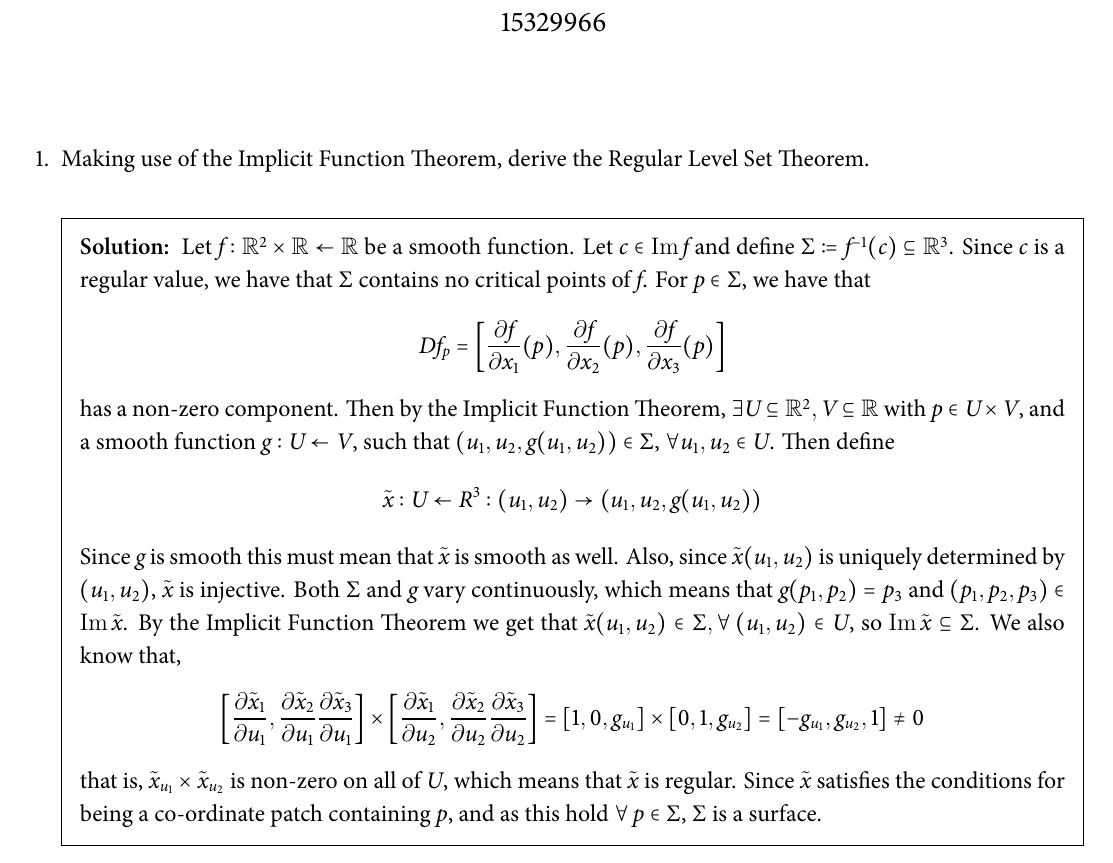
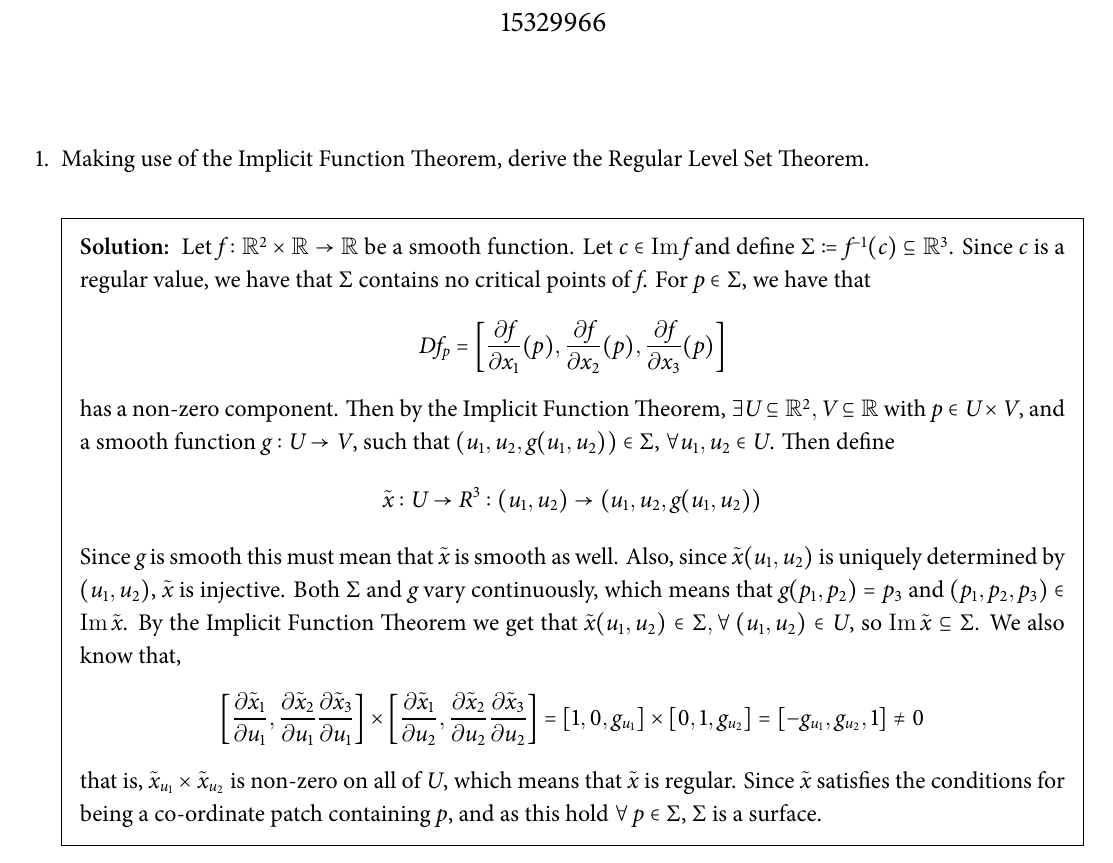
Before and after one commit to djputta/MT451P, a LaTeX problem sheet (Assignment03/main.tex): part of page 1 of 4, cut so that both start at the same text. The pictures show the PDF file Assignment03/main.pdf that the author committed with the source.

Commit message:
Fixed arrow direction.

```diff
--- a/Assignment03/main.tex
+++ b/Assignment03/main.tex
@@ -42,14 +42,14 @@
 
         \question Making use of the Implicit Function Theorem, derive the Regular Level Set Theorem.
         \begin{solution}
-            Let $f : \mathbb{R}^2 \times \mathbb{R} \leftarrow \mathbb{R}$ be a smooth function. Let $c \in \im f$ and define
+            Let $f : \mathbb{R}^2 \times \mathbb{R} \rightarrow \mathbb{R}$ be a smooth function. Let $c \in \im f$ and define
             $\Sigma \coloneqq f^{-1}(c) \subseteq \mathbb{R}^3$. Since $c$ is a regular value, we have that $\Sigma$ contains
             no critical points of $f$. For $p \in \Sigma$, we have that
             \[ Df_p = \left[\frac{\partial f}{\partial x_1}(p), \frac{\partial f}{\partial x_2}(p), \frac{\partial f}{\partial x_3}(p)\right] \]
             has a non-zero component. Then by the Implicit Function Theorem, $\exists U \subseteq \mathbb{R}^2, V \subseteq \mathbb{R}$
-            with $p \in U \times V$, and a smooth function $g:U \leftarrow V$, such that $(u_1, u_2, g(u_1, u_2)) \in \Sigma$,
+            with $p \in U \times V$, and a smooth function $g:U \rightarrow V$, such that $(u_1, u_2, g(u_1, u_2)) \in \Sigma$,
             $\forall u_1, u_2 \in U$. Then define
-            \[ \tilde{x}: U \leftarrow R^3 :  (u_1, u_2) \to (u_1, u_2, g(u_1, u_2))\]
+            \[ \tilde{x}: U \rightarrow R^3 :  (u_1, u_2) \to (u_1, u_2, g(u_1, u_2))\]
             Since $g$ is smooth this must mean that $\tilde{x}$ is smooth as well. Also, since $\tilde{x}(u_1, u_2)$ is
             uniquely determined by $(u_1, u_2)$, $\tilde{x}$ is injective. Both $\Sigma$ and $g$ vary continuously, which
             means that $g(p_1, p_2) = p_3$ and $(p_1, p_2, p_3) \in \im \tilde{x}$. By the Implicit Function Theorem we
```
Also changed, not shown: Assignment03/main.pdf.
